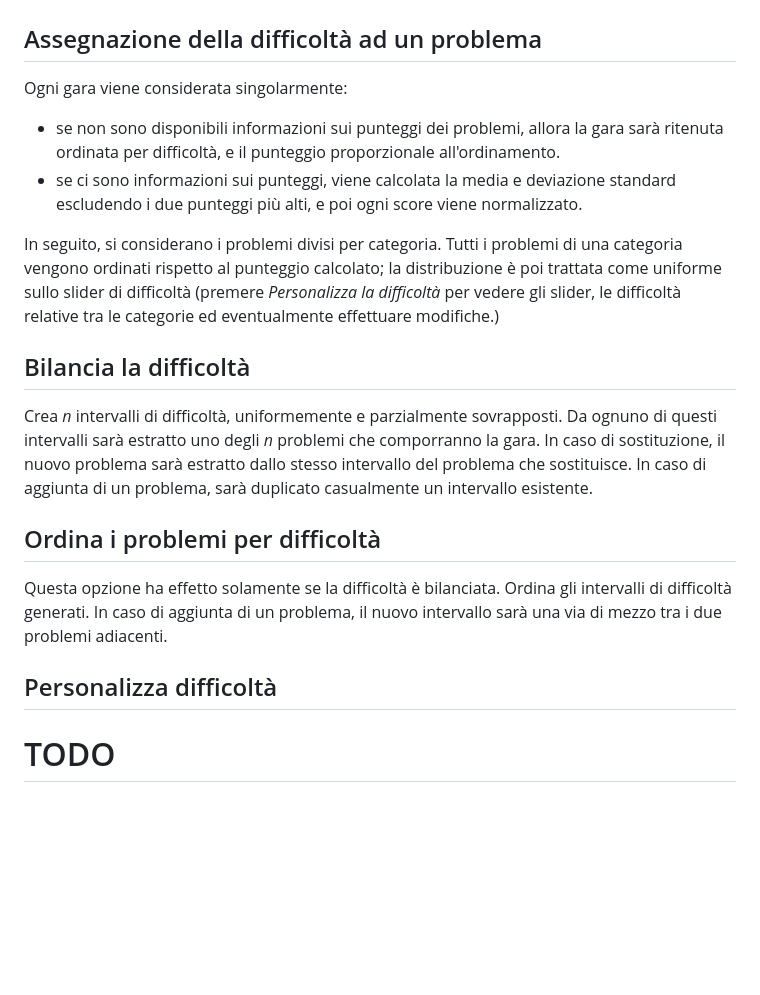
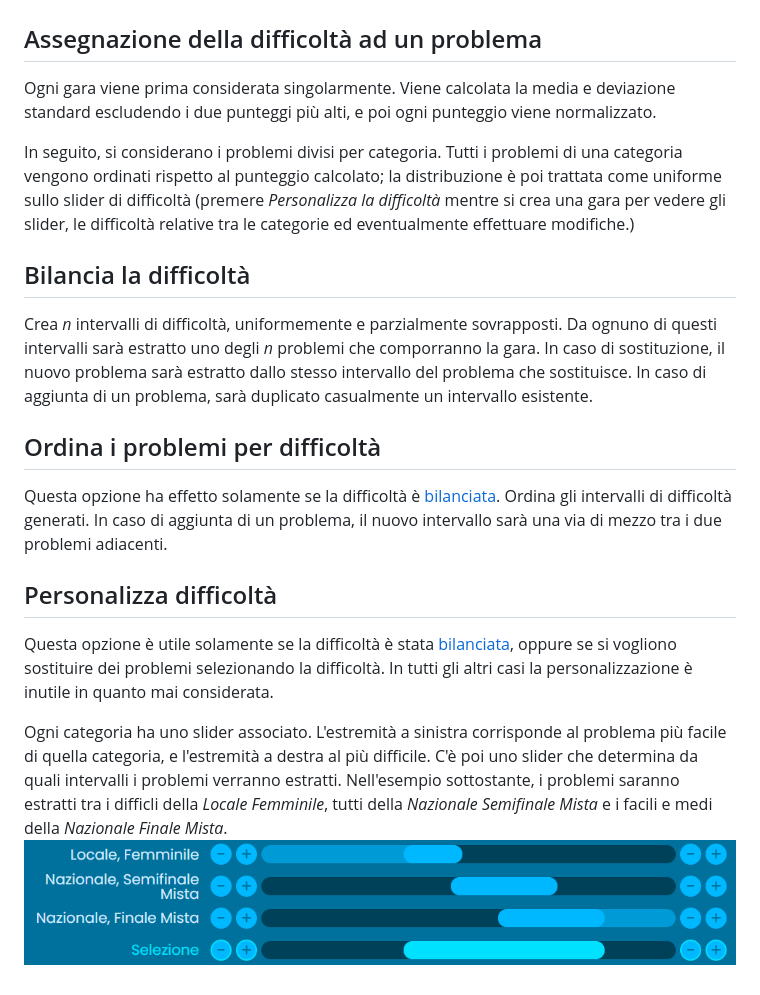
Before and after one commit to ZeTornio/ZeTornio.github.io, a Markdown page: Difficoltà.md, the part around the change. GitHub-like rendering; pictures changed too: diff_ex/es1.png (added); blank space fills up the shorter version.

Commit message:
Examples

```diff
--- a/Difficoltà.md
+++ b/Difficoltà.md
@@ -1,16 +1,17 @@
 # Difficoltà
 ## Assegnazione della difficoltà ad un problema
-Ogni gara viene considerata singolarmente:
-+ se non sono disponibili informazioni sui punteggi dei problemi, allora la gara sarà ritenuta ordinata per difficoltà, e il punteggio proporzionale all'ordinamento.
-+ se ci sono informazioni sui punteggi, viene calcolata la media e deviazione standard escludendo i due punteggi più alti, e poi ogni score viene normalizzato.
+Ogni gara viene prima considerata singolarmente. Viene calcolata la media e deviazione standard escludendo i due punteggi più alti, e poi ogni punteggio viene normalizzato.
 
-In seguito, si considerano i problemi divisi per categoria. Tutti i problemi di una categoria vengono ordinati rispetto al punteggio calcolato; la distribuzione è poi trattata come uniforme sullo slider di difficoltà (premere *Personalizza la difficoltà* per vedere gli slider, le difficoltà relative tra le categorie ed eventualmente effettuare modifiche.)
+In seguito, si considerano i problemi divisi per categoria. Tutti i problemi di una categoria vengono ordinati rispetto al punteggio calcolato; la distribuzione è poi trattata come uniforme sullo slider di difficoltà (premere *Personalizza la difficoltà* mentre si crea una gara per vedere gli slider, le difficoltà relative tra le categorie ed eventualmente effettuare modifiche.)
 
 ## Bilancia la difficoltà
 Crea *n* intervalli di difficoltà, uniformemente e parzialmente sovrapposti. Da ognuno di questi intervalli sarà estratto uno degli *n* problemi che comporranno la gara. In caso di sostituzione, il nuovo problema sarà estratto dallo stesso intervallo del problema che sostituisce. In caso di aggiunta di un problema, sarà duplicato casualmente un intervallo esistente.
 
 ## Ordina i problemi per difficoltà
-Questa opzione ha effetto solamente se la difficoltà è bilanciata. Ordina gli intervalli di difficoltà generati. In caso di aggiunta di un problema, il nuovo intervallo sarà una via di mezzo tra i due problemi adiacenti.
+Questa opzione ha effetto solamente se la difficoltà è [bilanciata](#bilancia-la-difficoltà). Ordina gli intervalli di difficoltà generati. In caso di aggiunta di un problema, il nuovo intervallo sarà una via di mezzo tra i due problemi adiacenti.
 
 ## Personalizza difficoltà
-# TODO
+Questa opzione è utile solamente se la difficoltà è stata [bilanciata](#bilancia-la-difficoltà), oppure se si vogliono sostituire dei problemi selezionando la difficoltà. In tutti gli altri casi la personalizzazione è inutile in quanto mai considerata.
+
+Ogni categoria ha uno slider associato. L'estremità a sinistra corrisponde al problema più facile di quella categoria, e l'estremità a destra al più difficile. C'è poi uno slider che determina da quali intervalli i problemi verranno estratti. Nell'esempio sottostante,  i problemi saranno estratti tra i difficli della *Locale Femminile*, tutti della *Nazionale Semifinale Mista* e i facili e medi della *Nazionale Finale Mista*.
+![alt text](diff_ex/es1.png)
```
